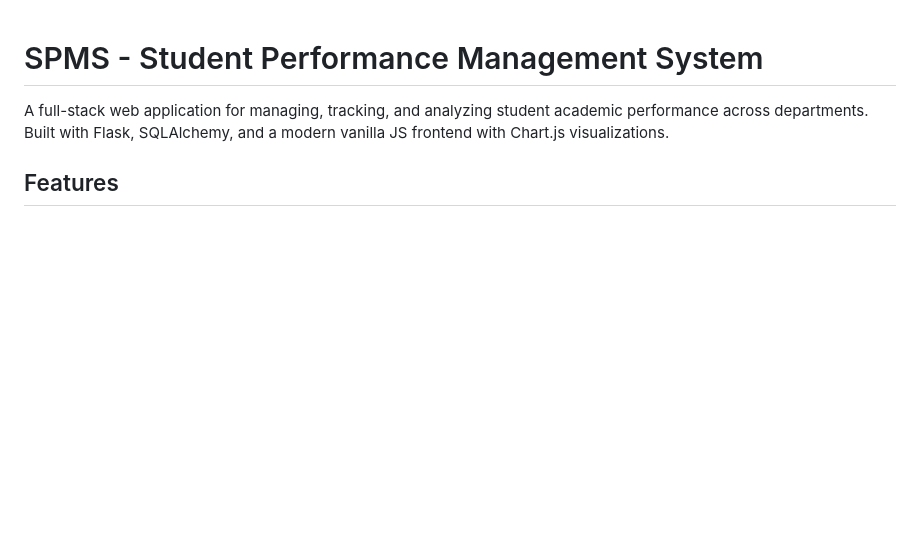
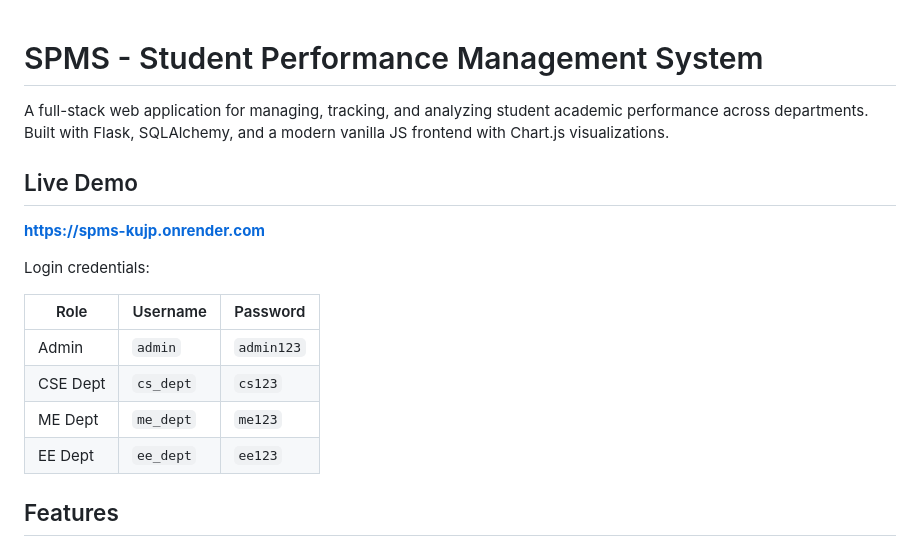
Before and after one commit to Hruthwik21/SPMS, a Markdown page: README.md, the part around the change. GitHub-like rendering; blank space fills up the shorter version.

Commit message:
docs: add live demo link to README

```diff
--- a/README.md
+++ b/README.md
@@ -1,6 +1,19 @@
 # SPMS - Student Performance Management System
 
 A full-stack web application for managing, tracking, and analyzing student academic performance across departments. Built with Flask, SQLAlchemy, and a modern vanilla JS frontend with Chart.js visualizations.
+
+## Live Demo
+
+**https://spms-kujp.onrender.com**
+
+Login credentials:
+
+| Role | Username | Password |
+|------|----------|----------|
+| Admin | `admin` | `admin123` |
+| CSE Dept | `cs_dept` | `cs123` |
+| ME Dept | `me_dept` | `me123` |
+| EE Dept | `ee_dept` | `ee123` |
 
 ## Features
 
```
